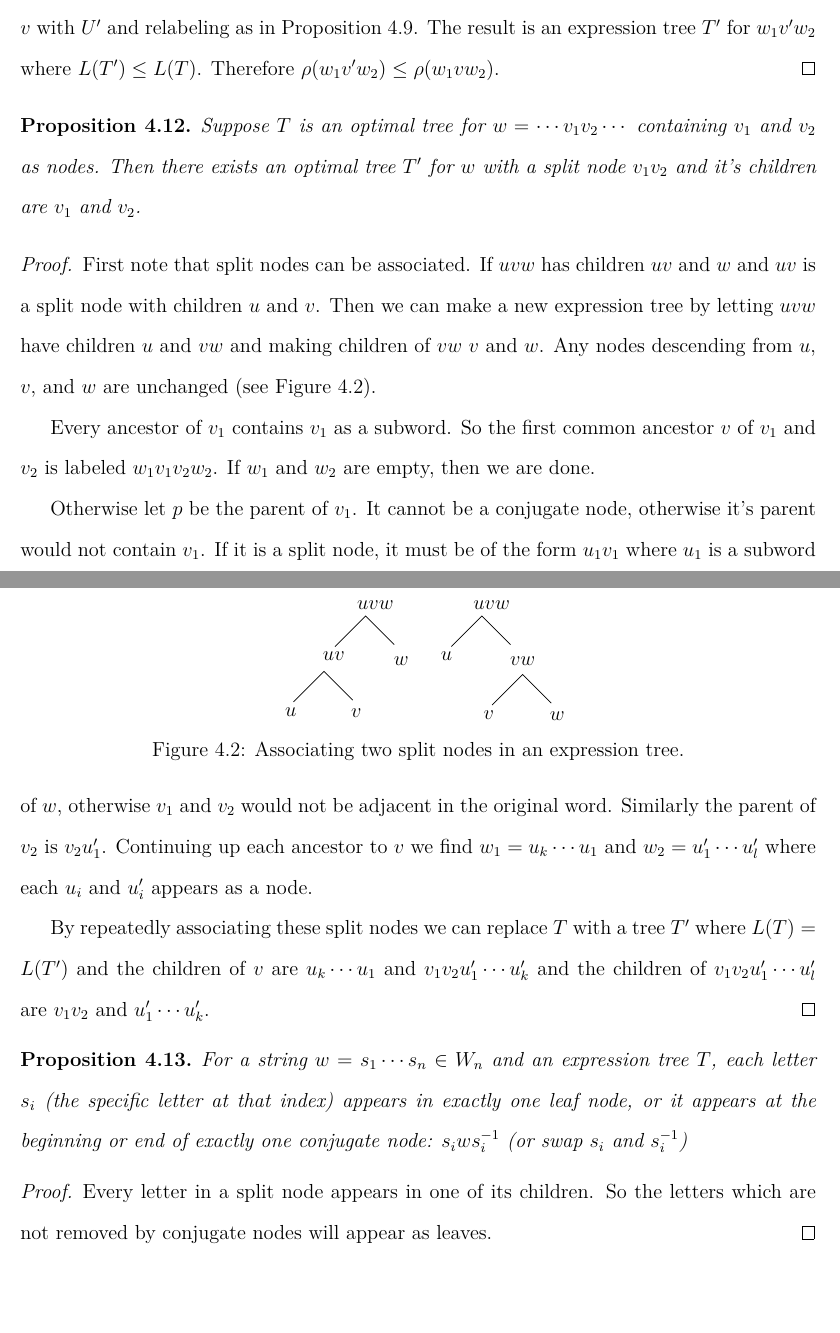
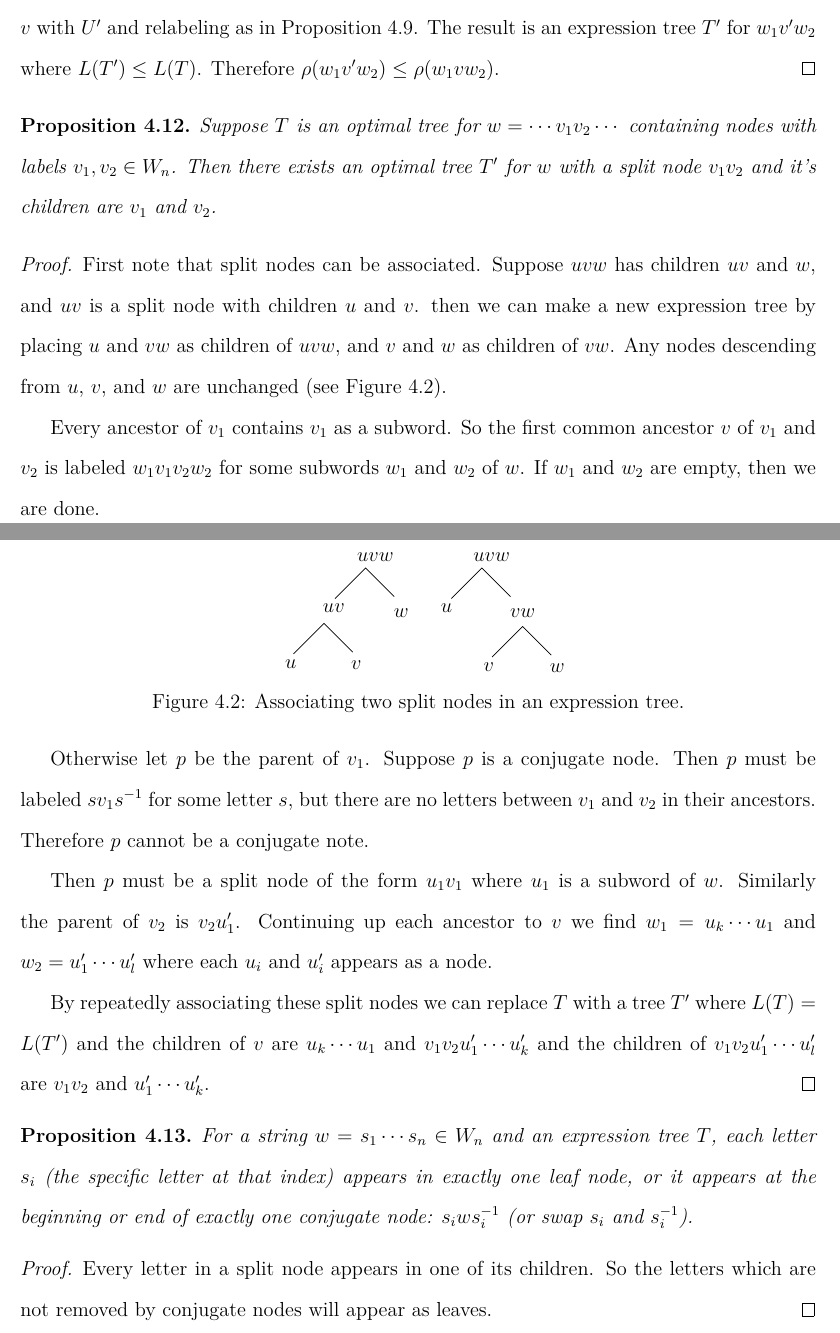
Before and after one commit to justinmeiners/braid-rank-thesis, a LaTeX thesis (paper/thesis.tex): two parts of pages 36 and 37 of 79, joined at a grey line, cut so that both start at the same text, the shorter picture padded with empty space. Compiled offline with pdfLaTeX.

Commit message:
grammar fixes

```diff
--- a/paper/thesis.tex
+++ b/paper/thesis.tex
@@ -1679,7 +1679,7 @@ of leaves in the tree $T$ having nonempty labels.
     \label{prop:reorder-tree}
     Suppose $T$ is an optimal tree for
     $w = \cdots v_{1}v_{2} \cdots$
-    containing $v_{1}$ and $v_{2}$ as nodes.
+    containing nodes with labels $v_{1}, v_{2} \in W_{n}$.
     Then there exists an optimal tree $T'$
     for $w$ with a split node $v_{1}v_{2}$
     and it's children are $v_{1}$ and $v_{2}$.
@@ -1687,11 +1687,10 @@ of leaves in the tree $T$ having nonempty labels.
 
 \begin{proof}
     First note that split nodes can be associated.
-    If $uvw$ has children $uv$ and $w$
+    Suppose $uvw$ has children $uv$ and $w$,
     and $uv$ is a split node with children $u$ and $v$.
-    Then we can make a new expression
-    tree by letting $uvw$ have children $u$ and $vw$
-    and making children of $vw$ $v$ and $w$.
+    then we can make a new expression tree by placing $u$ and $vw$ as children of $uvw$,
+    and $v$ and $w$ as children of $vw$.
     Any nodes descending from $u$, $v$, and $w$ are unchanged (see Figure \ref{fig:expression-tree}).
 
     \begin{figure}[h]
@@ -1704,16 +1703,18 @@ of leaves in the tree $T$ having nonempty labels.
 
     Every ancestor of $v_{1}$ contains $v_{1}$ as a subword.
     So the first common ancestor $v$ of $v_{1}$ and $v_{2}$
-    is labeled  $w_{1}v_{1}v_{2}w_{2}$.
+    is labeled  $w_{1}v_{1}v_{2}w_{2}$ for some subwords $w_{1}$ and $w_{2}$ of $w$.
     If $w_{1}$ and $w_{2}$ are empty, then we are done.
 
     Otherwise let $p$ be the parent of $v_{1}$.
-    It cannot be a conjugate node,
-    otherwise it's parent would not contain $v_{1}$.
-    If it is a split node, it must be of the form
-    $u_{1} v_{1}$ where $u_{1}$ is a subword of $w$,
-    otherwise $v_{1}$ and $v_{2}$
-    would not be adjacent in the original word.
+    Suppose $p$ is a conjugate node.
+    Then $p$ must be labeled $sv_{1}s^{-1}$ for some letter $s$, but there are
+    no letters between $v_{1}$ and $v_{2}$
+    in their ancestors.
+    Therefore $p$ cannot be a conjugate note.
+
+    Then $p$ must be a split node of the form
+    $u_{1} v_{1}$ where $u_{1}$ is a subword of $w$.
     Similarly the parent of $v_{2}$ is $v_{2} u'_{1}$.
     Continuing up each ancestor to $v$
     we find $w_{1} = u_{k} \cdots u_{1}$ and
@@ -1739,7 +1740,7 @@ of leaves in the tree $T$ having nonempty labels.
     in exactly one leaf node,
     or it appears at the beginning
     or end of exactly one conjugate node:
-    $s_{i}ws_{i}^{-1}$ (or swap $s_{i}$ and $s_{i}^{-1}$)
+    $s_{i}ws_{i}^{-1}$ (or swap $s_{i}$ and $s_{i}^{-1}$).
 \end{proposition}
 
 \begin{proof}
```
Also changed, not shown: paper/thesis.pdf.
